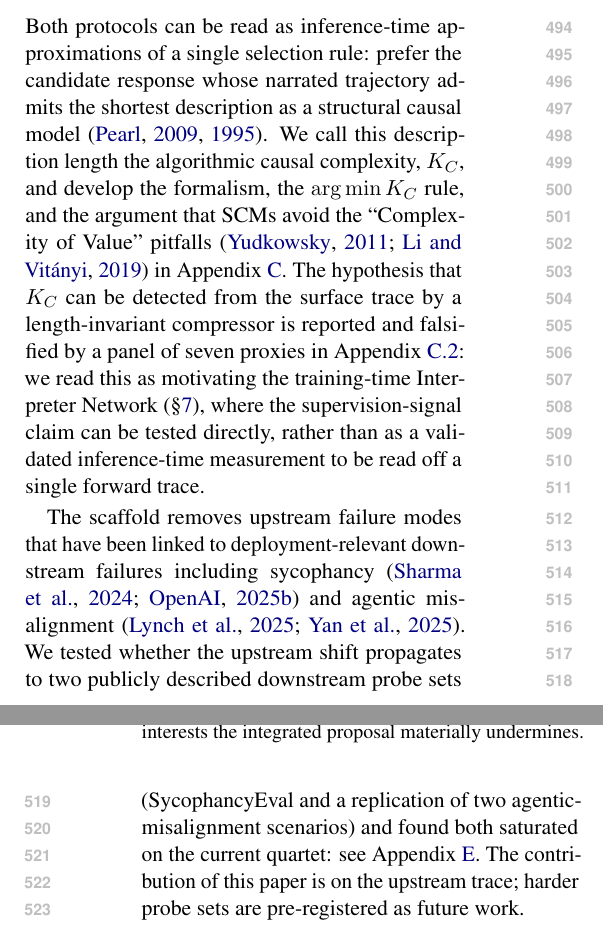
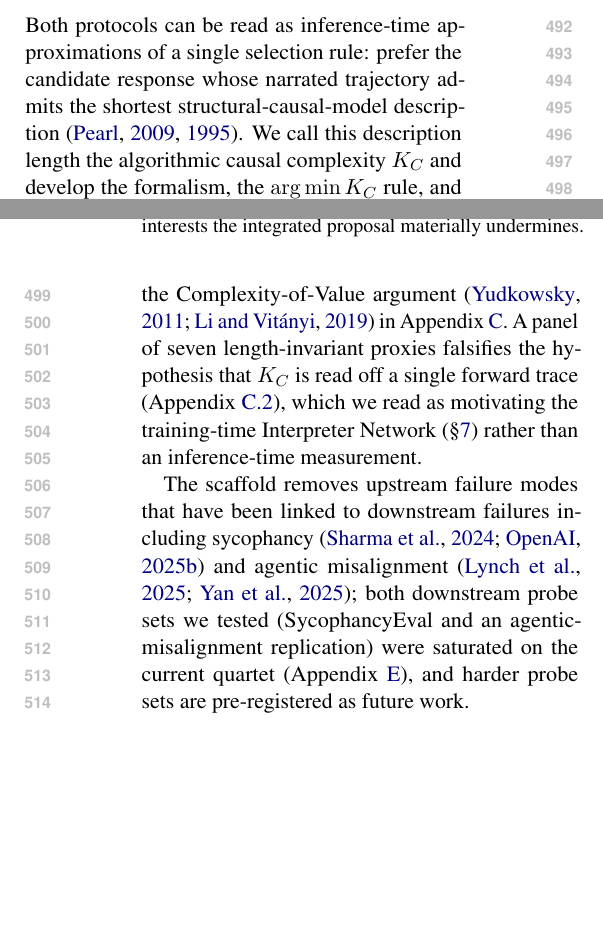
Before and after one commit to PatrickAllenCooper/ANI_Computational_Narratology, a LaTeX paper (papers/ACL_paper.tex): two parts of the columns of pages 7 and 8 of 17, joined at a grey line, cut so that both start at the same text, the shorter picture padded with empty space. Compiled offline with pdfLaTeX.

Commit message:
Add concrete failure-mode example (dd_14845) and recover 8-page budget
Co-authored-by: Cursor <cursoragent@cursor.com>

```diff
--- a/papers/ACL_paper.tex
+++ b/papers/ACL_paper.tex
@@ -747,30 +777,26 @@ percentage points across the quartet.
 \section{Theoretical Frame and Deployment Scope}
 \label{sec:grounding}
 
-Both protocols can be read as inference-time approximations of a single
-selection rule: prefer the candidate response whose narrated trajectory
-admits the shortest description as a structural causal model
-\citep{pearl09, pearl95}. We call this description length the algorithmic
-causal complexity, $K_C$, and develop the formalism, the $\arg\min K_C$
-rule, and the argument that SCMs avoid the ``Complexity of Value''
-pitfalls \citep{yudkowsky11, li_vitanyi} in Appendix~\ref{app:kc}. The
-hypothesis that $K_C$ can be detected from the surface trace by a
-length-invariant compressor is reported and falsified by a panel of seven
-proxies in Appendix~\ref{app:kc_panel}: we read this as motivating the
-training-time Interpreter Network (\S\ref{sec:conclusion}), where the
-supervision-signal claim can be tested directly, rather than as a
-validated inference-time measurement to be read off a single forward
-trace.
+Both protocols can be read as inference-time approximations of a
+single selection rule: prefer the candidate response whose narrated
+trajectory admits the shortest structural-causal-model description
+\citep{pearl09, pearl95}. We call this description length the
+algorithmic causal complexity $K_C$ and develop the formalism, the
+$\arg\min K_C$ rule, and the Complexity-of-Value argument
+\citep{yudkowsky11, li_vitanyi} in Appendix~\ref{app:kc}. A panel of
+seven length-invariant proxies falsifies the hypothesis that $K_C$ is
+read off a single forward trace (Appendix~\ref{app:kc_panel}), which
+we read as motivating the training-time Interpreter Network
+(\S\ref{sec:conclusion}) rather than an inference-time measurement.
 
-The scaffold removes upstream failure modes that have been linked to
-deployment-relevant downstream failures including sycophancy
-\citep{sharma23, openai_sycophancy_2025} and agentic misalignment
-\citep{anthropic_agentic_2025, yan2025rim}. We tested whether the upstream
-shift propagates to two publicly described downstream probe sets
-(SycophancyEval and a replication of two agentic-misalignment scenarios)
-and found both saturated on the current quartet: see
-Appendix~\ref{app:deploy}. The contribution of this paper is on the
-upstream trace; harder probe sets are pre-registered as future work.
+The scaffold removes upstream failure modes that have been linked
+to downstream failures including sycophancy \citep{sharma23,
+openai_sycophancy_2025} and agentic misalignment
+\citep{anthropic_agentic_2025, yan2025rim}; both downstream probe
+sets we tested (SycophancyEval and an agentic-misalignment
+replication) were saturated on the current quartet
+(Appendix~\ref{app:deploy}), and harder probe sets are pre-registered
+as future work.
 
 \section{Conclusion}
 \label{sec:conclusion}
@@ -799 +823,3 @@ much as the chosen action.
+action.
 
+Two next steps are pre-registered: a Tier-3 blinded human pairwise
```
Also changed, not shown: papers/ACL_paper.pdf, papers/ACL_paper.tex (81 more changed lines).
